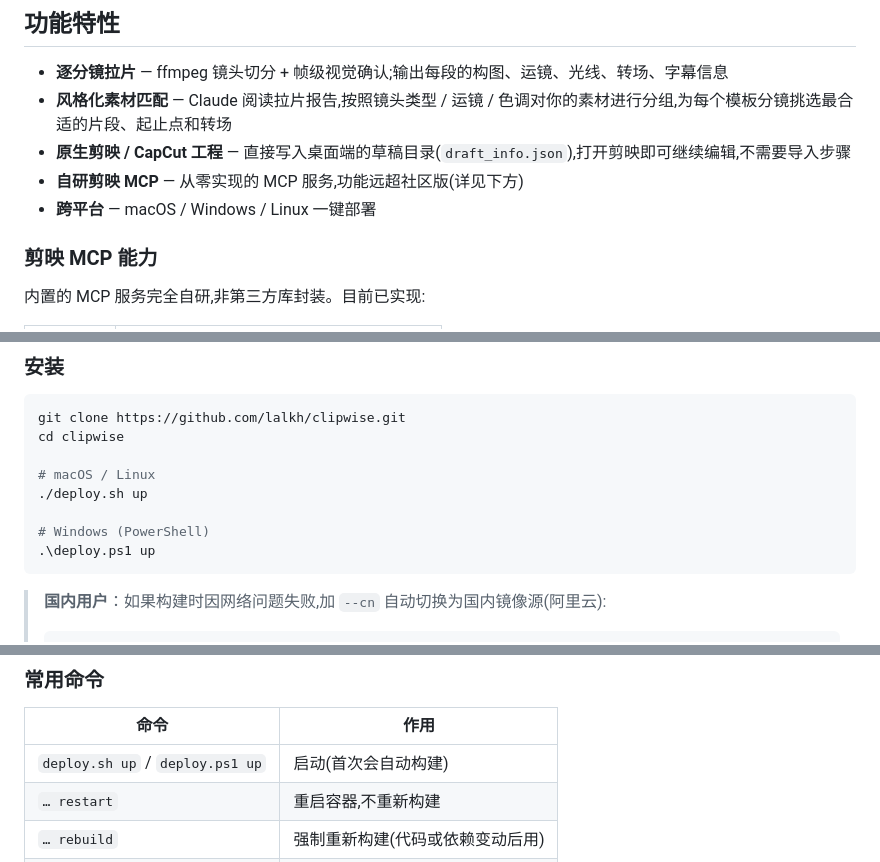
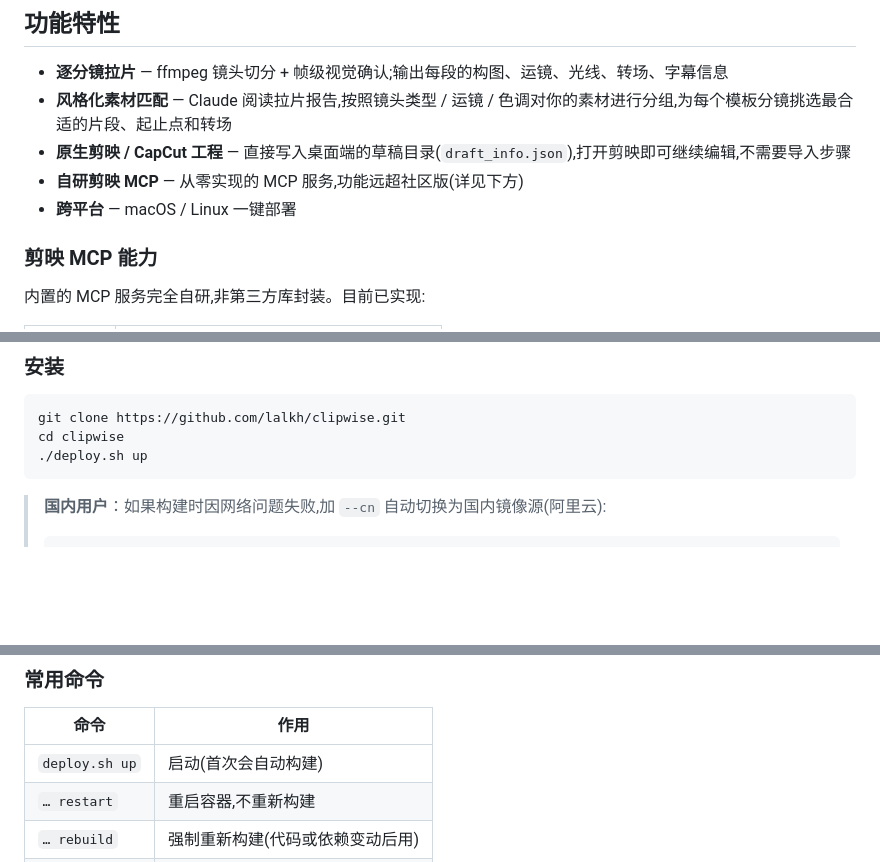
Before and after one commit to lalkh/clipwise, a Markdown page: README.zh-CN.md, 3 parts joined by grey strips. GitHub-like rendering; blank space fills up the shorter version.

````diff
--- a/README.zh-CN.md
+++ b/README.zh-CN.md
@@ -29,7 +29,7 @@ https://github.com/lalkh/clipwise/raw/main/assets/demo.mp4
 - **风格化素材匹配** — Claude 阅读拉片报告,按照镜头类型 / 运镜 / 色调对你的素材进行分组,为每个模板分镜挑选最合适的片段、起止点和转场
 - **原生剪映 / CapCut 工程** — 直接写入桌面端的草稿目录(`draft_info.json`),打开剪映即可继续编辑,不需要导入步骤
 - **自研剪映 MCP** — 从零实现的 MCP 服务,功能远超社区版(详见下方)
-- **跨平台** — macOS / Windows / Linux 一键部署
+- **跨平台** — macOS / Linux 一键部署
 
 ### 剪映 MCP 能力
 
@@ -60,12 +60,7 @@ https://github.com/lalkh/clipwise/raw/main/assets/demo.mp4
 ```bash
 git clone https://github.com/lalkh/clipwise.git
 cd clipwise
-
-# macOS / Linux
 ./deploy.sh up
-
-# Windows (PowerShell)
-.\deploy.ps1 up
 ```
 
 > **国内用户**：如果构建时因网络问题失败,加 `--cn` 自动切换为国内镜像源(阿里云):
@@ -83,7 +78,7 @@ cd clipwise
 
 | 命令 | 作用 |
 |--------|------|
-| `deploy.sh up` / `deploy.ps1 up` | 启动(首次会自动构建) |
+| `deploy.sh up` | 启动(首次会自动构建) |
 | `… restart` | 重启容器,不重新构建 |
 | `… rebuild` | 强制重新构建(代码或依赖变动后用) |
 | `… logs` | 查看容器日志 |
````
Also changed, not shown: other parts of README.zh-CN.md (+1 -3 lines), README.md (+3 -10 lines).
